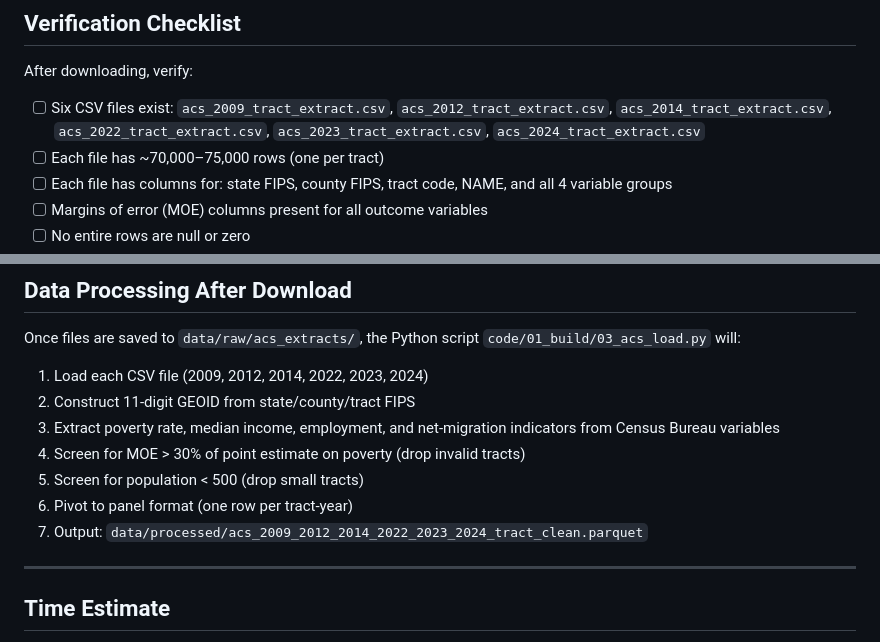
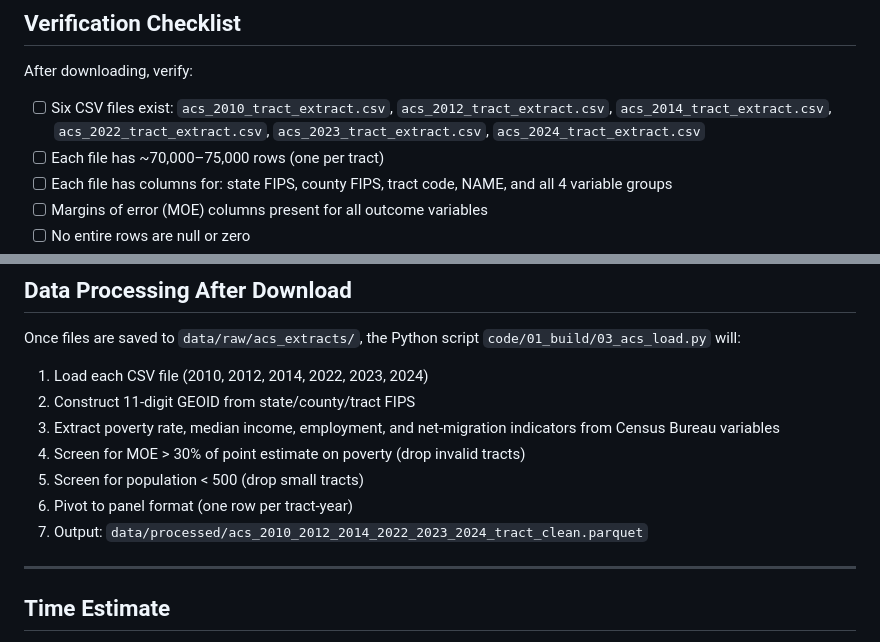
Before and after one commit to Chenyong1976/wildfire-poverty, a Markdown page: docs/IPUMS_ACS_DOWNLOAD_GUIDE.md, 2 parts joined by grey strips. Drawn GitHub-style.

```diff
--- a/docs/IPUMS_ACS_DOWNLOAD_GUIDE.md
+++ b/docs/IPUMS_ACS_DOWNLOAD_GUIDE.md
@@ -176,7 +177,7 @@ After download, each CSV should contain approximately:
 
 After downloading, verify:
 
-- [ ] Six CSV files exist: `acs_2009_tract_extract.csv`, `acs_2012_tract_extract.csv`, `acs_2014_tract_extract.csv`, `acs_2022_tract_extract.csv`, `acs_2023_tract_extract.csv`, `acs_2024_tract_extract.csv`
+- [ ] Six CSV files exist: `acs_2010_tract_extract.csv`, `acs_2012_tract_extract.csv`, `acs_2014_tract_extract.csv`, `acs_2022_tract_extract.csv`, `acs_2023_tract_extract.csv`, `acs_2024_tract_extract.csv`
 - [ ] Each file has ~70,000–75,000 rows (one per tract)
 - [ ] Each file has columns for: state FIPS, county FIPS, tract code, NAME, and all 4 variable groups
 - [ ] Margins of error (MOE) columns present for all outcome variables
@@ -210,13 +211,13 @@ You can go back and deselect unnecessary ones, then resubmit. The PDF codebook w
 
 Once files are saved to `data/raw/acs_extracts/`, the Python script `code/01_build/03_acs_load.py` will:
 
-1. Load each CSV file (2009, 2012, 2014, 2022, 2023, 2024)
+1. Load each CSV file (2010, 2012, 2014, 2022, 2023, 2024)
 2. Construct 11-digit GEOID from state/county/tract FIPS
 3. Extract poverty rate, median income, employment, and net-migration indicators from Census Bureau variables
 4. Screen for MOE > 30% of point estimate on poverty (drop invalid tracts)
 5. Screen for population < 500 (drop small tracts)
 6. Pivot to panel format (one row per tract-year)
-7. Output: `data/processed/acs_2009_2012_2014_2022_2023_2024_tract_clean.parquet`
+7. Output: `data/processed/acs_2010_2012_2014_2022_2023_2024_tract_clean.parquet`
 
 ---
 
```
Also changed, not shown: other parts of docs/IPUMS_ACS_DOWNLOAD_GUIDE.md (+11 -10 lines), CLAUDE.md (+7 -7 lines), docs/research_goal.md (+3 -3 lines).
